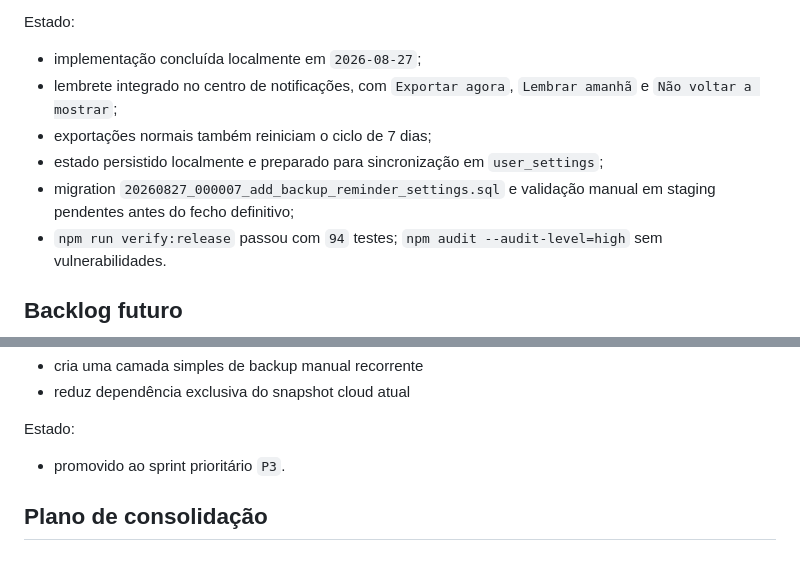
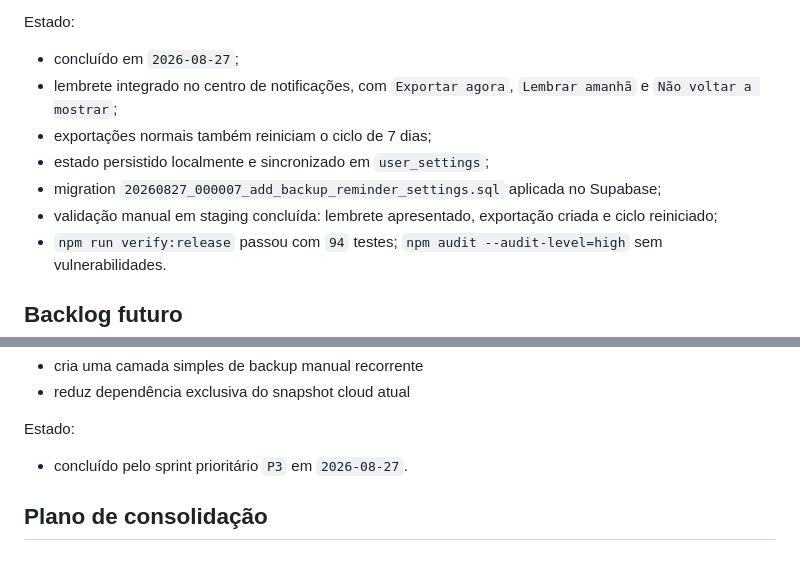
Before and after one commit to majoroka/seriesbd, a Markdown page: EXECUTION_PLAN.md, 2 parts joined by grey strips. Rendered like a GitHub page.

Commit message:
Update EXECUTION_PLAN.md
Document completed backup reminder validation

```diff
--- a/EXECUTION_PLAN.md
+++ b/EXECUTION_PLAN.md
@@ -199,11 +199,12 @@ Critério de fecho:
 - não há perda de biblioteca, notas, progresso ou preferências no ficheiro exportado.
 
 Estado:
-- implementação concluída localmente em `2026-08-27`;
+- concluído em `2026-08-27`;
 - lembrete integrado no centro de notificações, com `Exportar agora`, `Lembrar amanhã` e `Não voltar a mostrar`;
 - exportações normais também reiniciam o ciclo de 7 dias;
-- estado persistido localmente e preparado para sincronização em `user_settings`;
-- migration `20260827_000007_add_backup_reminder_settings.sql` e validação manual em staging pendentes antes do fecho definitivo;
+- estado persistido localmente e sincronizado em `user_settings`;
+- migration `20260827_000007_add_backup_reminder_settings.sql` aplicada no Supabase;
+- validação manual em staging concluída: lembrete apresentado, exportação criada e ciclo reiniciado;
 - `npm run verify:release` passou com `94` testes; `npm audit --audit-level=high` sem vulnerabilidades.
 
 ## Backlog futuro
@@ -231,7 +232,7 @@ Critério de valor:
 - reduz dependência exclusiva do snapshot cloud atual
 
 Estado:
-- promovido ao sprint prioritário `P3`.
+- concluído pelo sprint prioritário `P3` em `2026-08-27`.
 
 ## Plano de consolidação
 
```
